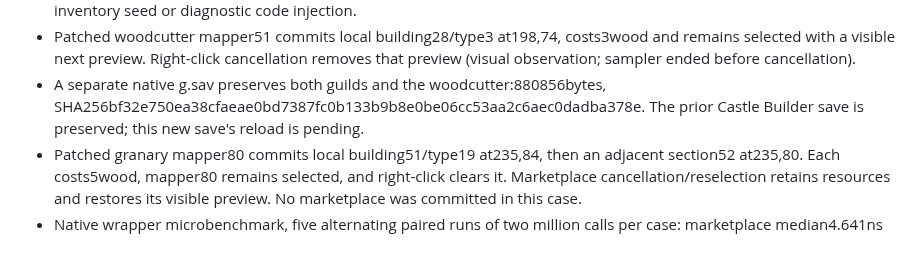
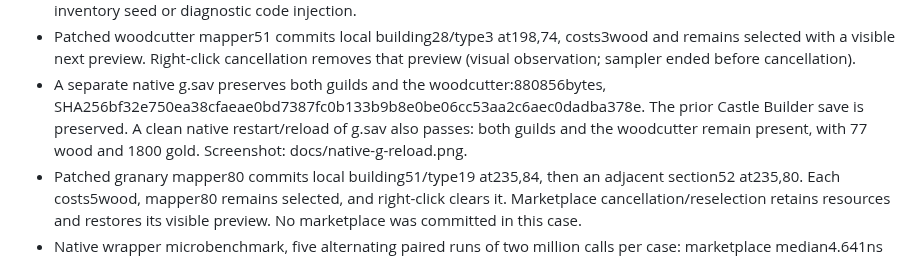
Before and after one commit to Krarilotus/extension-interface-visual-fixes, a Markdown page: VALIDATION-R130.md, the part around the change. Drawn GitHub-style.

Commit message:
docs(r130): record native skirmish save reload

```diff
--- a/VALIDATION-R130.md
+++ b/VALIDATION-R130.md
@@ -56,7 +56,9 @@ added. Only the existing local selection changes after successful placement.
   removes that preview (visual observation; sampler ended before cancellation).
 - A separate native g.sav preserves both guilds and the woodcutter:880856bytes,
   SHA256bf32e750ea38cfaeae0bd7387fc0b133b9b8e0be06cc53aa2c6aec0dadba378e.
-  The prior Castle Builder save is preserved; this new save's reload is pending.
+  The prior Castle Builder save is preserved. A clean native restart/reload of
+  g.sav also passes: both guilds and the woodcutter remain present, with 77 wood
+  and 1800 gold. Screenshot: docs/native-g-reload.png.
 - Patched granary mapper80 commits local building51/type19 at235,84, then an
   adjacent section52 at235,80. Each costs5wood, mapper80 remains selected, and
   right-click clears it. Marketplace cancellation/reselection retains resources
```
Also changed, not shown: docs/native-g-reload.png (added).
